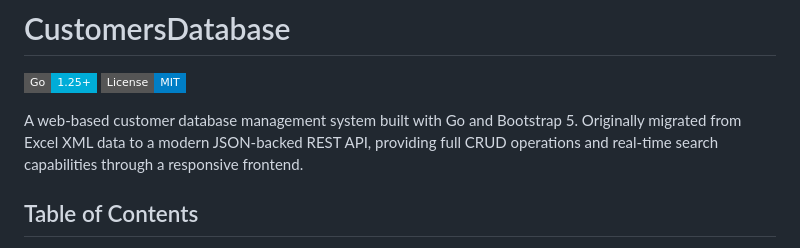
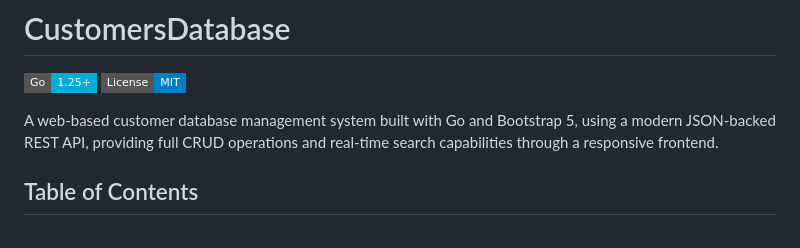
Before and after one commit to datorsaminc/CustomersDatabase, a Markdown page: README.md, the part around the change. Rendered like a GitHub page; badges without logos.

Commit message:
Refine project description in README.md

```diff
--- a/README.md
+++ b/README.md
@@ -3,7 +3,7 @@
 [![Go Version](https://img.shields.io/badge/Go-1.25%2B-00ADD8?style=flat-square&logo=go)](https://go.dev/)
 [![License](https://img.shields.io/badge/License-MIT-blue.svg?style=flat-square)](LICENSE)
 
-A web-based customer database management system built with Go and Bootstrap 5. Originally migrated from Excel XML data to a modern JSON-backed REST API, providing full CRUD operations and real-time search capabilities through a responsive frontend.
+A web-based customer database management system built with Go and Bootstrap 5, using a modern JSON-backed REST API, providing full CRUD operations and real-time search capabilities through a responsive frontend.
 
 ## Table of Contents
 
```
